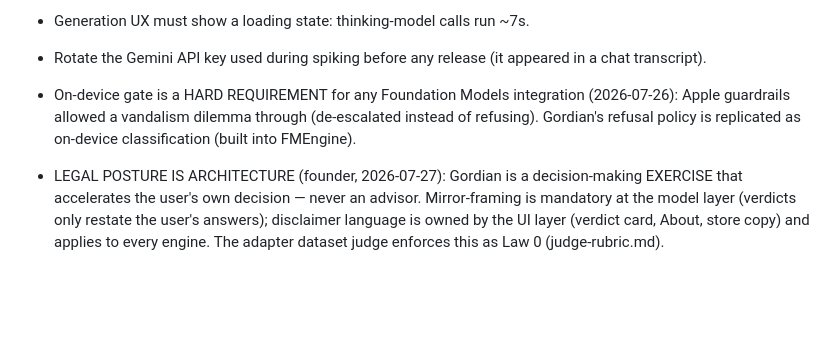
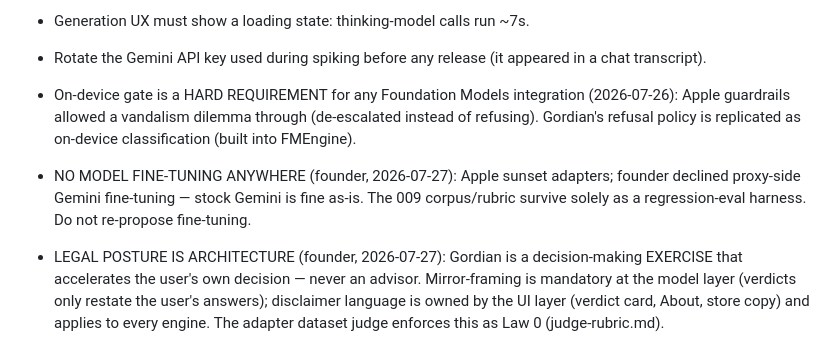
Before and after one commit to GitGudAK/gordian, a Markdown page: .planning/spikes/MANIFEST.md, the part around the change. Rendered like a GitHub page; blank space fills up the shorter version.

Commit message:
docs(spikes): founder decision — no fine-tuning anywhere; stock models only
Co-Authored-By: Claude Fable 5 <noreply@anthropic.com>

```diff
--- a/.planning/spikes/MANIFEST.md
+++ b/.planning/spikes/MANIFEST.md
@@ -14,6 +14,7 @@ Design decisions locked in by the user during spiking. Non-negotiable for the re
 - Rotate the Gemini API key used during spiking before any release (it appeared in a chat transcript).
 
 - On-device gate is a HARD REQUIREMENT for any Foundation Models integration (2026-07-26): Apple guardrails allowed a vandalism dilemma through (de-escalated instead of refusing). Gordian's refusal policy is replicated as on-device classification (built into FMEngine).
+- NO MODEL FINE-TUNING ANYWHERE (founder, 2026-07-27): Apple sunset adapters; founder declined proxy-side Gemini fine-tuning — stock Gemini is fine as-is. The 009 corpus/rubric survive solely as a regression-eval harness. Do not re-propose fine-tuning.
 - LEGAL POSTURE IS ARCHITECTURE (founder, 2026-07-27): Gordian is a decision-making EXERCISE that accelerates the user's own decision — never an advisor. Mirror-framing is mandatory at the model layer (verdicts only restate the user's answers); disclaimer language is owned by the UI layer (verdict card, About, store copy) and applies to every engine. The adapter dataset judge enforces this as Law 0 (judge-rubric.md).
 - PRIVACY IS THE HEADLINE (founder decision 2026-07-26): on the on-device path, NOTHING leaves the phone — no proxy, no Google, not even strike pings. Refusal handling is fully local there (tradeoff accepted: reinstall resets the ladder on that path). The server strike ladder applies to the proxy path only. Marketing claim unlocked: dilemmas never leave the device on supported iPhones.
 - Liquid Glass is OUT (2026-07-26, founder decision): Gordian keeps its Art-Deco dark/gold card language. Do not re-propose Glass surfaces.
```
